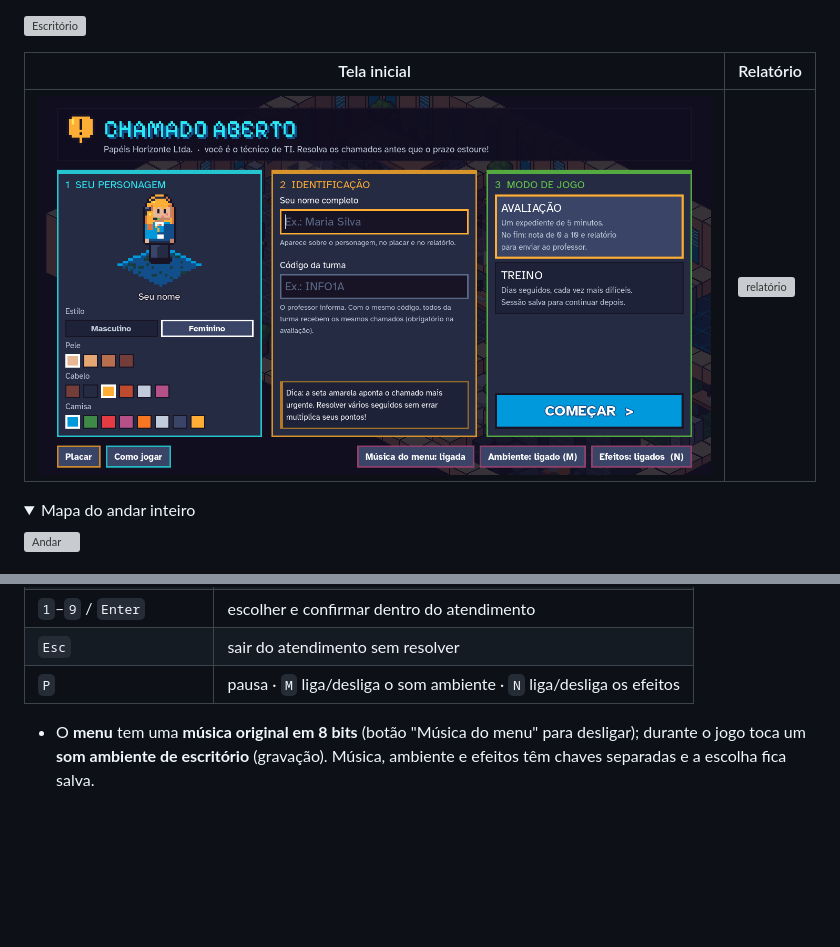
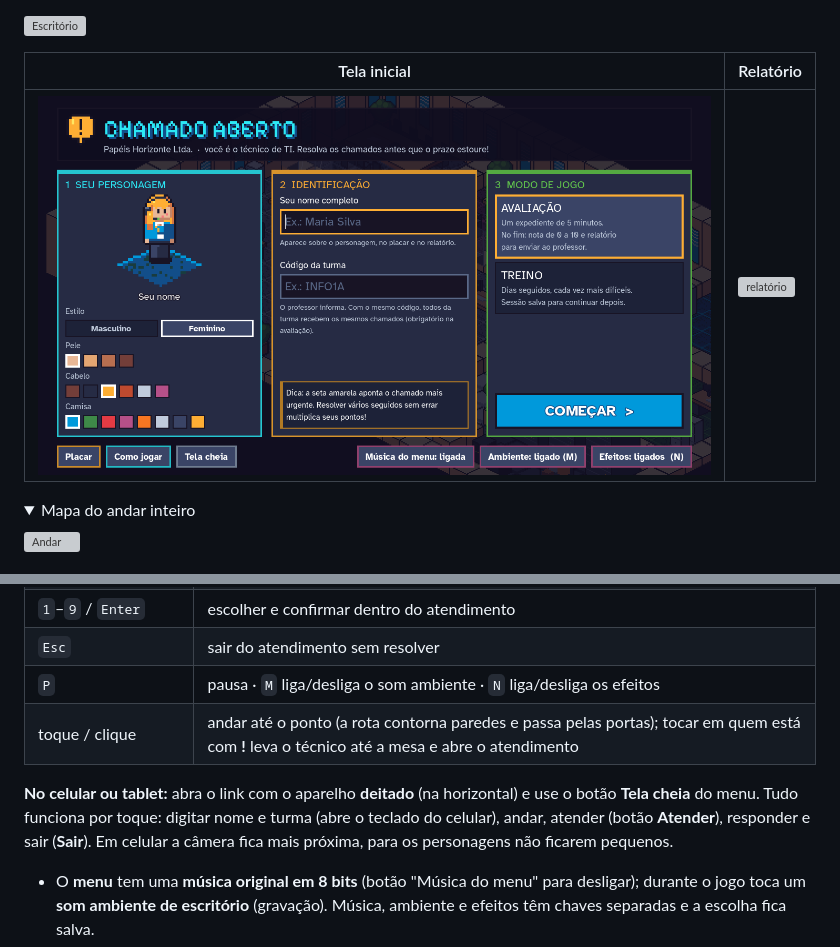
Before and after one commit to cimiano2/chamado-aberto, a Markdown page: README.md, 2 parts joined by grey strips. Drawn GitHub-style; pictures changed too: docs/menu.png; folded sections open; blank space fills up the shorter version; grey boxes are pictures that could not be loaded.

Commit message:
Jogar no celular e tablet: toque para andar e atender
- Tocar/clicar no chão anda até o ponto com rota (AStarGrid2D) que
  contorna paredes e passa pelas portas; tocar em quem tem chamado leva
  o técnico até a mesa e abre o atendimento. O teclado cancela a rota.
- Botões na tela: Atender chamado, Sair do atendimento, Tela cheia.
- Teclado virtual do navegador ligado (nome e turma).
- Aviso para girar o celular na vertical; câmera mais próxima em
  telas de toque pequenas.
- Testes: rota até todas as mesas, toque abre atendimento, toque no
  chão, teclado cancela rota.

Co-Authored-By: Claude Opus 5.5 <noreply@anthropic.com>
Claude-Session: https://claude.ai/code/session_01ULB8X8jtmR9iGJQHphwBcx

```diff
--- a/README.md
+++ b/README.md
@@ -23,6 +23,9 @@ Jogo 2D educativo em **pixel art isométrica**, feito em **Godot 4.3**. Você é
 | `1`–`9` / `Enter` | escolher e confirmar dentro do atendimento |
 | `Esc` | sair do atendimento sem resolver |
 | `P` | pausa · `M` liga/desliga o som ambiente · `N` liga/desliga os efeitos |
+| toque / clique | andar até o ponto (a rota contorna paredes e passa pelas portas); tocar em quem está com **!** leva o técnico até a mesa e abre o atendimento |
+
+**No celular ou tablet:** abra o link com o aparelho **deitado** (na horizontal) e use o botão **Tela cheia** do menu. Tudo funciona por toque: digitar nome e turma (abre o teclado do celular), andar, atender (botão **Atender**), responder e sair (**Sair**). Em celular a câmera fica mais próxima, para os personagens não ficarem pequenos.
 
 - O **menu** tem uma **música original em 8 bits** (botão "Música do menu" para desligar); durante o jogo toca um **som ambiente de escritório** (gravação). Música, ambiente e efeitos têm chaves separadas e a escolha fica salva.
 - Na tela inicial o aluno digita o **nome**, o **código da turma** e escolhe o **estilo (masculino ou feminino)**, **pele, cabelo e camisa** do personagem.
```
Also changed, not shown: 7 other files.
